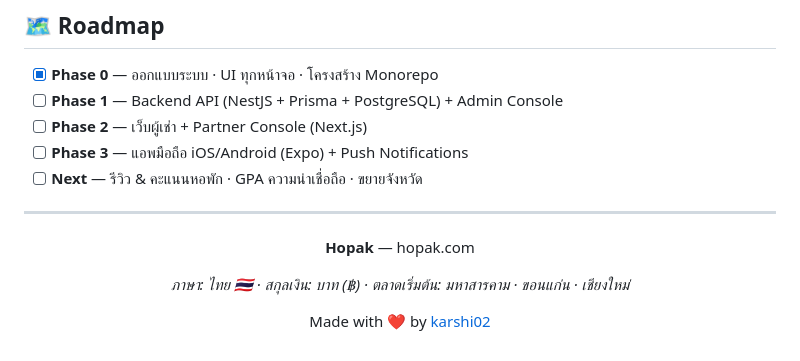
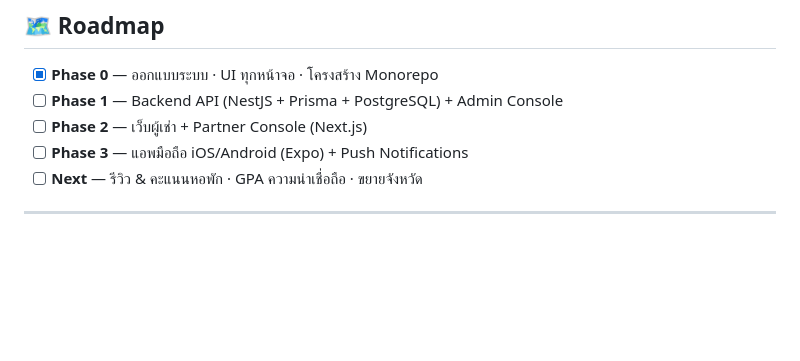
Before and after one commit to karshi02/Hopak, a Markdown page: README.md, the part around the change. Drawn GitHub-style; blank space fills up the shorter version.

```diff
--- a/README.md
+++ b/README.md
@@ -261,10 +261,5 @@ pnpm dev
 
 <div align="center">
 
-**Hopak** — hopak.com
-
-*ภาษา: ไทย 🇹🇭 · สกุลเงิน: บาท (฿) · ตลาดเริ่มต้น: มหาสารคาม · ขอนแก่น · เชียงใหม่*
-
-Made with ❤️ by [karshi02](https://github.com/karshi02)
 
 </div>
```
